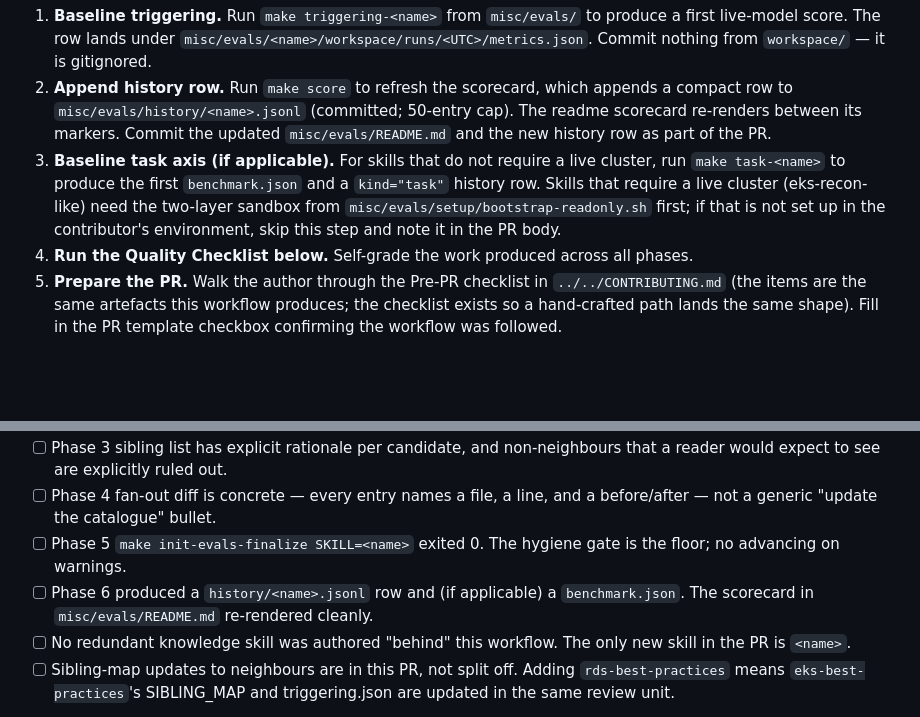
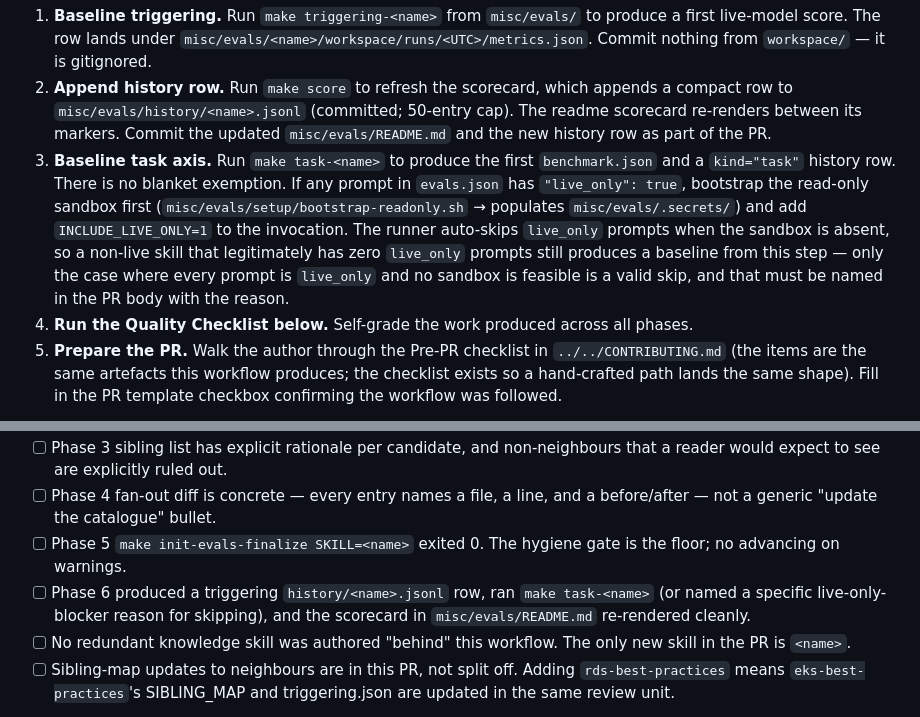
Before and after one commit to aws-samples/sample-apex-skills, a Markdown page: steering/workflows/new-skill.md, 2 parts joined by grey strips. Rendered like a GitHub page; blank space fills up the shorter version.

Commit message:
fix(workflows): close the Phase 6 task-eval skip loophole
Previous wording — "For skills that do not require a live cluster,
run make task-<name> ... skip this step and note it in the PR body"
— let a contributor read the second clause as permission to skip
unconditionally. That's how the retroactive dogfood on
steering-workflow-creator ended up with a triggering baseline and no
task baseline.

Tighter contract: run make task-<name> on every new skill. The only
legitimate skip is "every prompt is live_only AND no sandbox is
feasible", named with a specific reason in the PR body. The runner
already auto-skips live_only prompts when the sandbox is absent, so
the non-live case just works.

Quality Checklist item updated to match — self-grade now explicitly
asks whether task eval ran or the skip was justified with a reason.

```diff
--- a/steering/workflows/new-skill.md
+++ b/steering/workflows/new-skill.md
@@ -141,7 +141,7 @@ Steps:
 
 1. **Baseline triggering.** Run `make triggering-<name>` from `misc/evals/` to produce a first live-model score. The row lands under `misc/evals/<name>/workspace/runs/<UTC>/metrics.json`. Commit nothing from `workspace/` — it is gitignored.
 2. **Append history row.** Run `make score` to refresh the scorecard, which appends a compact row to `misc/evals/history/<name>.jsonl` (committed; 50-entry cap). The readme scorecard re-renders between its markers. Commit the updated `misc/evals/README.md` and the new history row as part of the PR.
-3. **Baseline task axis (if applicable).** For skills that do not require a live cluster, run `make task-<name>` to produce the first `benchmark.json` and a `kind="task"` history row. Skills that require a live cluster (eks-recon-like) need the two-layer sandbox from `misc/evals/setup/bootstrap-readonly.sh` first; if that is not set up in the contributor's environment, skip this step and note it in the PR body.
+3. **Baseline task axis.** Run `make task-<name>` to produce the first `benchmark.json` and a `kind="task"` history row. There is no blanket exemption. If any prompt in `evals.json` has `"live_only": true`, bootstrap the read-only sandbox first (`misc/evals/setup/bootstrap-readonly.sh` → populates `misc/evals/.secrets/`) and add `INCLUDE_LIVE_ONLY=1` to the invocation. The runner auto-skips `live_only` prompts when the sandbox is absent, so a non-live skill that legitimately has zero `live_only` prompts still produces a baseline from this step — only the case where every prompt is `live_only` and no sandbox is feasible is a valid skip, and that must be named in the PR body with the reason.
 4. **Run the Quality Checklist below.** Self-grade the work produced across all phases.
 5. **Prepare the PR.** Walk the author through the Pre-PR checklist in `../../CONTRIBUTING.md` (the items are the same artefacts this workflow produces; the checklist exists so a hand-crafted path lands the same shape). Fill in the PR template checkbox confirming the workflow was followed.
 
@@ -169,7 +169,7 @@ Self-grade before handing off to the author. Each item is binary — passes or f
 - [ ] Phase 3 sibling list has explicit rationale per candidate, and non-neighbours that a reader would expect to see are explicitly ruled out.
 - [ ] Phase 4 fan-out diff is concrete — every entry names a file, a line, and a before/after — not a generic "update the catalogue" bullet.
 - [ ] Phase 5 `make init-evals-finalize SKILL=<name>` exited 0. The hygiene gate is the floor; no advancing on warnings.
-- [ ] Phase 6 produced a `history/<name>.jsonl` row and (if applicable) a `benchmark.json`. The scorecard in `misc/evals/README.md` re-rendered cleanly.
+- [ ] Phase 6 produced a triggering `history/<name>.jsonl` row, ran `make task-<name>` (or named a specific live-only-blocker reason for skipping), and the scorecard in `misc/evals/README.md` re-rendered cleanly.
 - [ ] No redundant knowledge skill was authored "behind" this workflow. The only new skill in the PR is `<name>`.
 - [ ] Sibling-map updates to neighbours are in this PR, not split off. Adding `rds-best-practices` means `eks-best-practices`'s SIBLING_MAP and triggering.json are updated in the same review unit.
 
```
